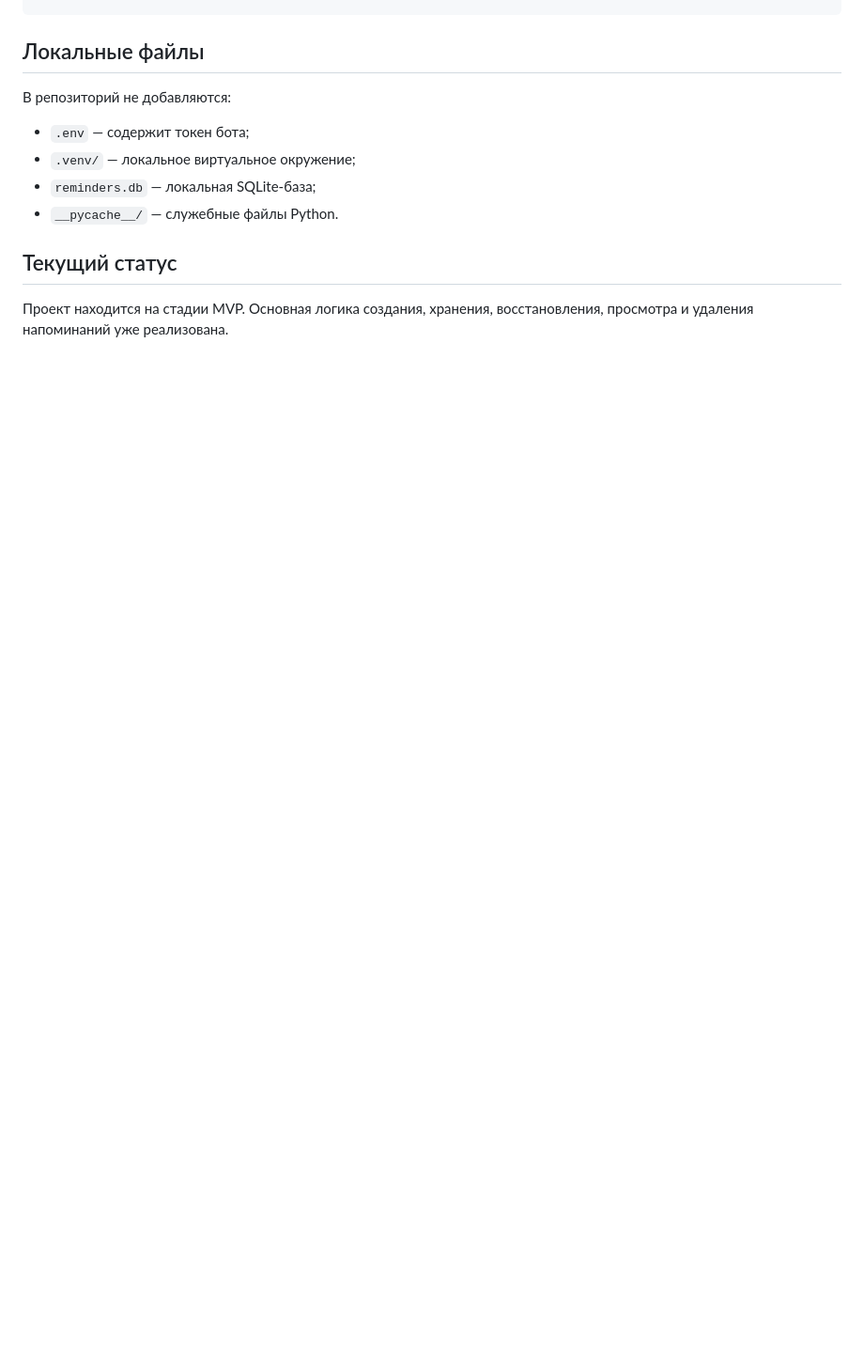
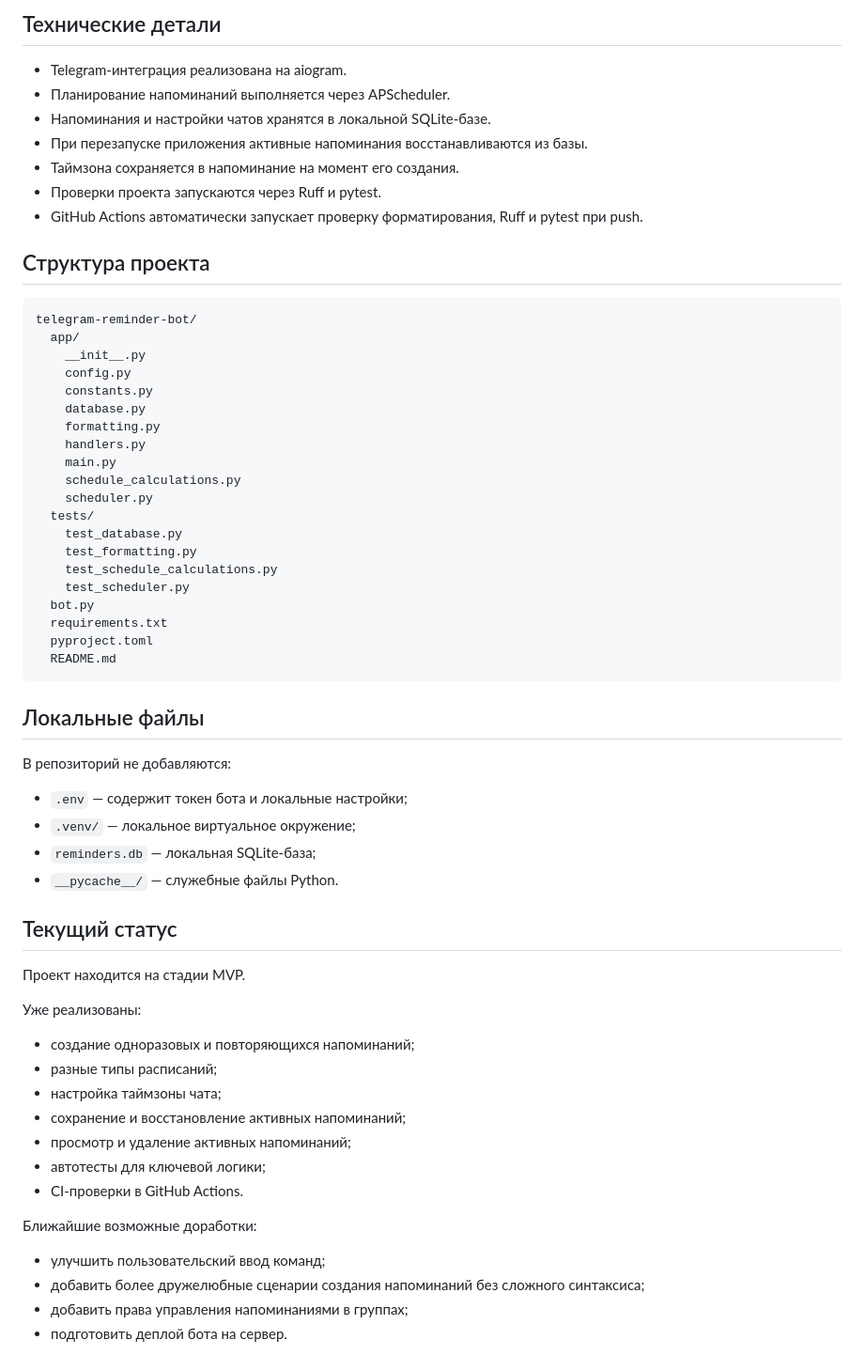
Before and after one commit to zhpchshts/telegram-reminder-bot, a Markdown page: README.md, the part around one of its changes. Shown at 94% size. Drawn GitHub-style; blank space fills up the shorter version.

Commit message:
Improve project README

````diff
--- a/README.md
+++ b/README.md
@@ -172,12 +229,64 @@ python bot.py
+## Технические детали
+
+* Telegram-интеграция реализована на aiogram.
+* Планирование напоминаний выполняется через APScheduler.
+* Напоминания и настройки чатов хранятся в локальной SQLite-базе.
+* При перезапуске приложения активные напоминания восстанавливаются из базы.
+* Таймзона сохраняется в напоминание на момент его создания.
+* Проверки проекта запускаются через Ruff и pytest.
+* GitHub Actions автоматически запускает проверку форматирования, Ruff и pytest при push.
+
+## Структура проекта
+
+```text
+telegram-reminder-bot/
+  app/
+    __init__.py
+    config.py
+    constants.py
+    database.py
+    formatting.py
+    handlers.py
+    main.py
+    schedule_calculations.py
+    scheduler.py
+  tests/
+    test_database.py
+    test_formatting.py
+    test_schedule_calculations.py
+    test_scheduler.py
+  bot.py
+  requirements.txt
+  pyproject.toml
+  README.md
+```
+
 ## Локальные файлы
 
 В репозиторий не добавляются:
 
-* `.env` — содержит токен бота;
+* `.env` — содержит токен бота и локальные настройки;
 * `.venv/` — локальное виртуальное окружение;
 * `reminders.db` — локальная SQLite-база;
 * `__pycache__/` — служебные файлы Python.
 
 ## Текущий статус
 
-Проект находится на стадии MVP. Основная логика создания, хранения, восстановления, просмотра и удаления напоминаний уже реализована.
+Проект находится на стадии MVP.
+
+Уже реализованы:
+
+* создание одноразовых и повторяющихся напоминаний;
+* разные типы расписаний;
+* настройка таймзоны чата;
+* сохранение и восстановление активных напоминаний;
+* просмотр и удаление активных напоминаний;
+* автотесты для ключевой логики;
+* CI-проверки в GitHub Actions.
+
+Ближайшие возможные доработки:
+
+* улучшить пользовательский ввод команд;
+* добавить более дружелюбные сценарии создания напоминаний без сложного синтаксиса;
+* добавить права управления напоминаниями в группах;
+* подготовить деплой бота на сервер.
````
Also changed, not shown: other parts of README.md (+71 -14 lines).
